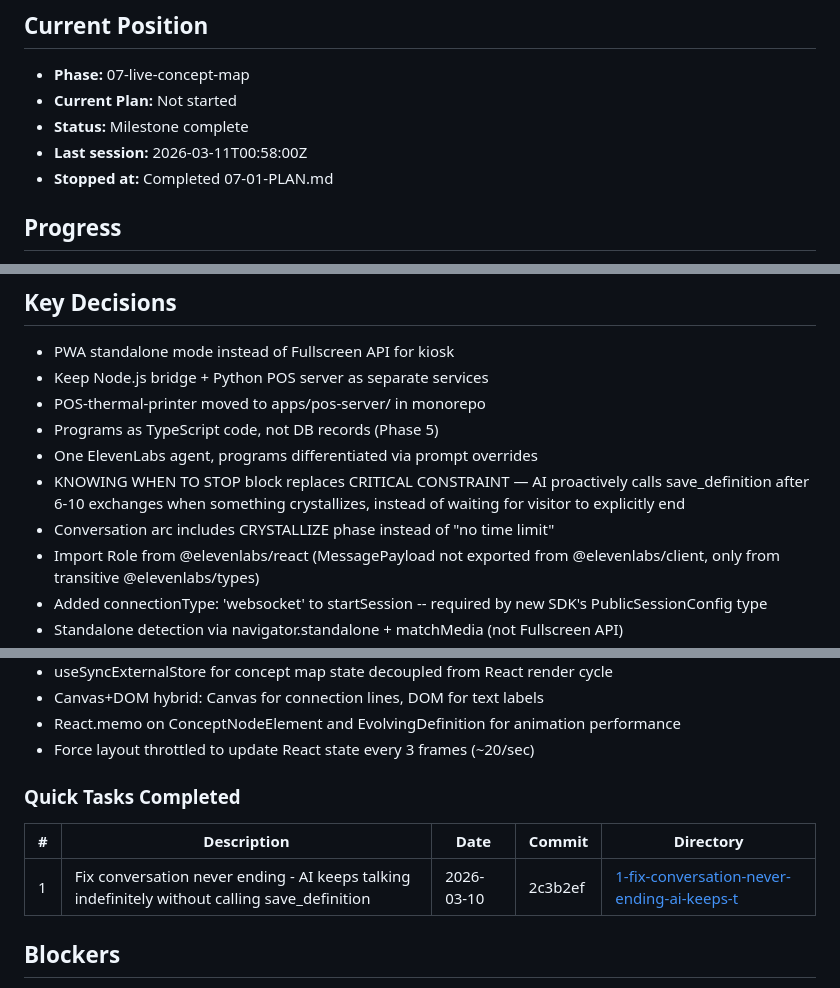
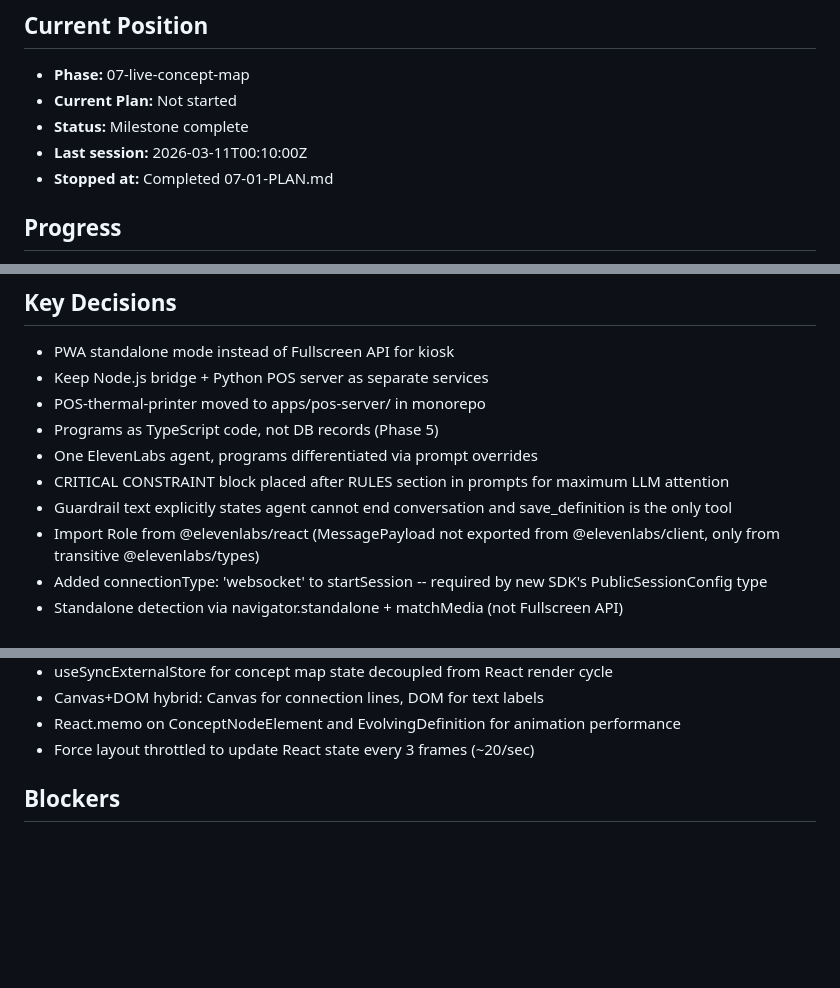
Before and after one commit to schaferjart/meinungeheuer, a Markdown page: .planning/STATE.md, 3 parts joined by grey strips. Rendered like a GitHub page; blank space fills up the shorter version.

Commit message:
Revert "docs(quick-1): fix conversation never ending - replace CRITICAL CONSTRAINT with crystallization-based stopping"
This reverts commit 2af96f846c3a5e374ad93ff3babab2040ffc3643.

Entire-Checkpoint: b4b42498a55c

```diff
--- a/.planning/STATE.md
+++ b/.planning/STATE.md
@@ -19,7 +19,7 @@ progress:
 - **Phase:** 07-live-concept-map
 - **Current Plan:** Not started
 - **Status:** Milestone complete
-- **Last session:** 2026-03-11T00:58:00Z
+- **Last session:** 2026-03-11T00:10:00Z
 - **Stopped at:** Completed 07-01-PLAN.md
 
 ## Progress
@@ -61,8 +61,8 @@ Phase 7: [====================] 1/1 plans complete
 - POS-thermal-printer moved to apps/pos-server/ in monorepo
 - Programs as TypeScript code, not DB records (Phase 5)
 - One ElevenLabs agent, programs differentiated via prompt overrides
-- KNOWING WHEN TO STOP block replaces CRITICAL CONSTRAINT — AI proactively calls save_definition after 6-10 exchanges when something crystallizes, instead of waiting for visitor to explicitly end
-- Conversation arc includes CRYSTALLIZE phase instead of "no time limit"
+- CRITICAL CONSTRAINT block placed after RULES section in prompts for maximum LLM attention
+- Guardrail text explicitly states agent cannot end conversation and save_definition is the only tool
 - Import Role from @elevenlabs/react (MessagePayload not exported from @elevenlabs/client, only from transitive @elevenlabs/types)
 - Added connectionType: 'websocket' to startSession -- required by new SDK's PublicSessionConfig type
 - Standalone detection via navigator.standalone + matchMedia (not Fullscreen API)
@@ -93,12 +93,6 @@ Phase 7: [====================] 1/1 plans complete
 - Canvas+DOM hybrid: Canvas for connection lines, DOM for text labels
 - React.memo on ConceptNodeElement and EvolvingDefinition for animation performance
 - Force layout throttled to update React state every 3 frames (~20/sec)
-
-### Quick Tasks Completed
-
-| # | Description | Date | Commit | Directory |
-|---|-------------|------|--------|-----------|
-| 1 | Fix conversation never ending - AI keeps talking indefinitely without calling save_definition | 2026-03-10 | 2c3b2ef | [1-fix-conversation-never-ending-ai-keeps-t](./quick/1-fix-conversation-never-ending-ai-keeps-t/) |
 
 ## Blockers
 - Need ElevenLabs dashboard access to remove `end_call` tool
```
Also changed, not shown: other parts of .planning/STATE.md (+1 -1 lines).
